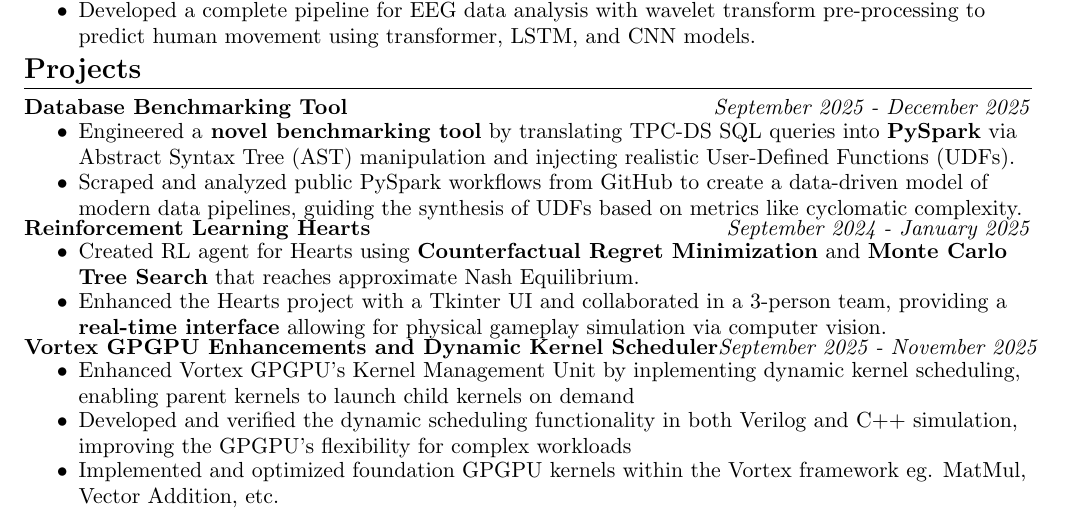
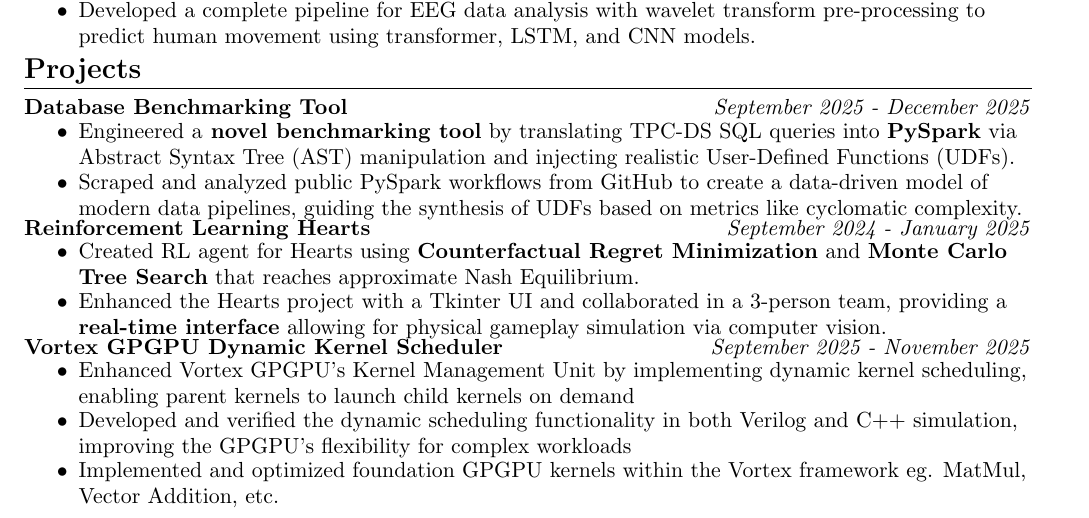
Before and after one commit to beesfleas/resume, a LaTeX document (main.tex): part of the page, cut so that both start at the same text. Compiled offline with pdfLaTeX.

Commit message:
small typos and formatting

```diff
--- a/main.tex
+++ b/main.tex
@@ -111,9 +111,9 @@
     \resitem{Created RL agent for Hearts using \textbf{Counterfactual Regret Minimization} and \textbf{Monte Carlo Tree Search} that reaches approximate Nash Equilibrium.}
     \resitem{Enhanced the Hearts project with a Tkinter UI and collaborated in a 3-person team, providing a \textbf{real-time interface} allowing for physical gameplay simulation via computer vision.}
 \end{itemize}
-\ressubheadingsmol{Vortex GPGPU Enhancements and Dynamic Kernel Scheduler}{September 2025 - November 2025}
+\ressubheadingsmol{Vortex GPGPU Dynamic Kernel Scheduler}{September 2025 - November 2025}
 \begin{itemize}
-    \resitem{Enhanced Vortex GPGPU's Kernel Management Unit by inplementing dynamic kernel scheduling, enabling parent kernels to launch child kernels on demand}
+    \resitem{Enhanced Vortex GPGPU's Kernel Management Unit by implementing dynamic kernel scheduling, enabling parent kernels to launch child kernels on demand}
     \resitem{Developed and verified the dynamic scheduling functionality in both Verilog and C++ simulation, improving the GPGPU's flexibility for complex workloads}
     \resitem{Implemented and optimized foundation GPGPU kernels within the Vortex framework eg. MatMul, Vector Addition, etc. }
 \end{itemize}
```
Also changed, not shown: main.pdf, 3 other files.
